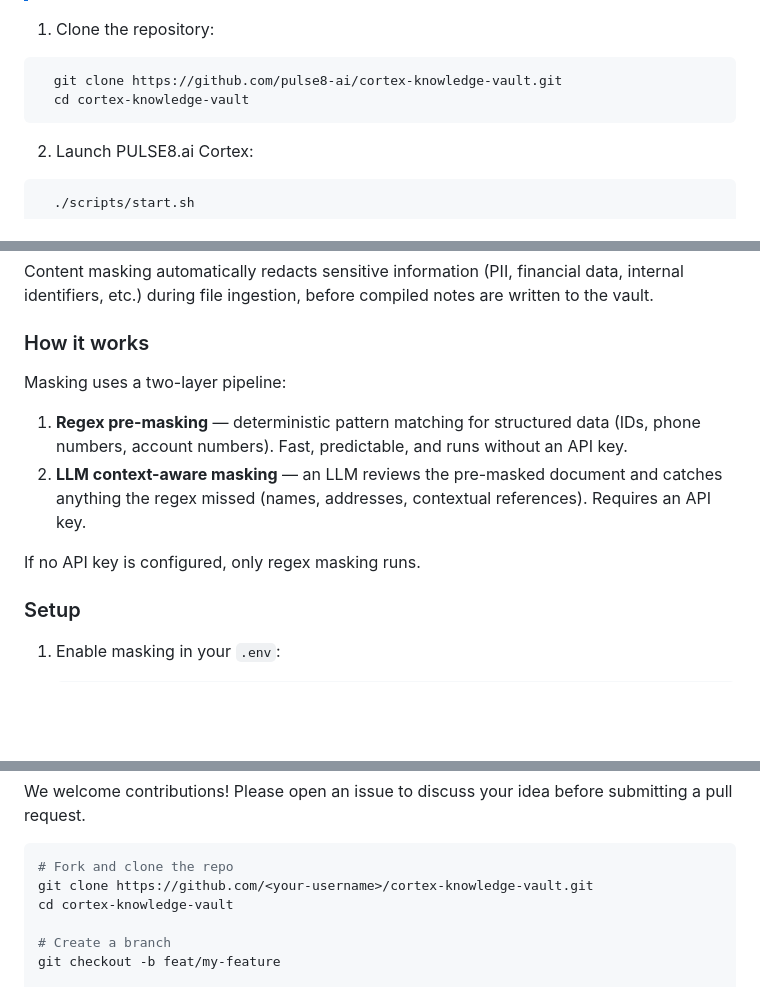
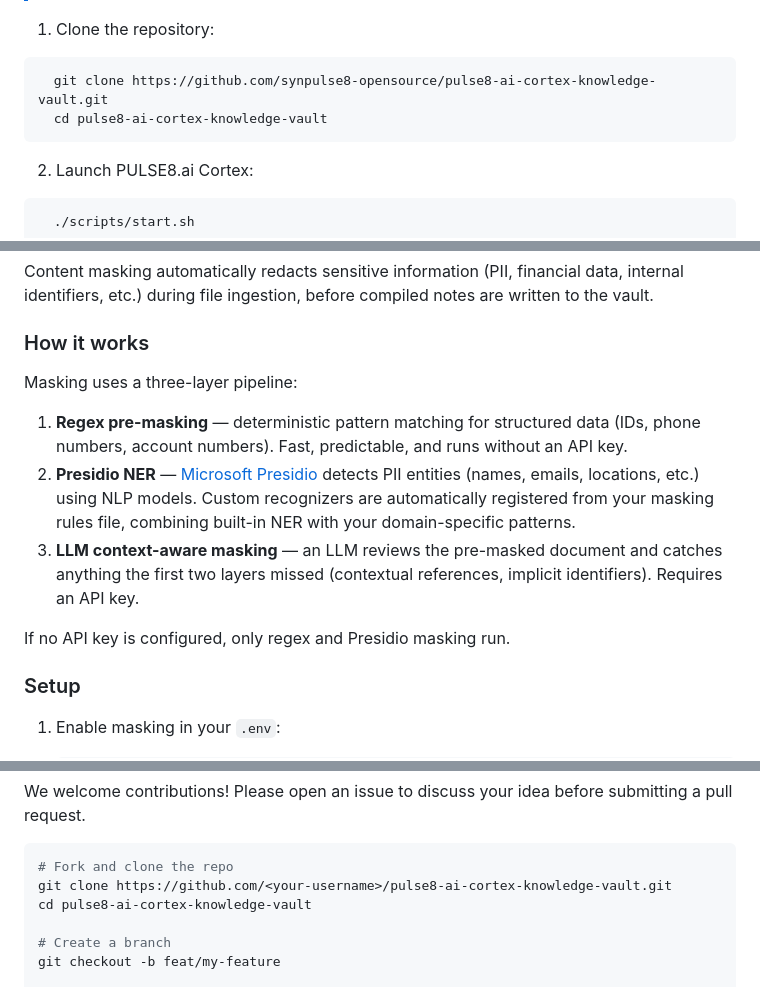
Before and after one commit to synpulse8-opensource/pulse8-ai-cortex-knowledge-vault, a Markdown page: README.md, 3 parts joined by grey strips. Rendered like a GitHub page; folded sections open; blank space fills up the shorter version.

Commit message:
docs: update README with Presidio NER layer and fix repository URLs

````diff
--- a/README.md
+++ b/README.md
@@ -38,8 +38,8 @@ Drop files in (PDF, DOCX, PPTX, XLSX, HTML, images, and more), let agents read,
 
 1. Clone the repository:
   ```bash
-    git clone https://github.com/pulse8-ai/cortex-knowledge-vault.git
-    cd cortex-knowledge-vault
+    git clone https://github.com/synpulse8-opensource/pulse8-ai-cortex-knowledge-vault.git
+    cd pulse8-ai-cortex-knowledge-vault
   ```
 2. Launch PULSE8.ai Cortex:
   ```bash
@@ -274,12 +275,13 @@ Content masking automatically redacts sensitive information (PII, financial data
 
 ### How it works
 
-Masking uses a two-layer pipeline:
+Masking uses a three-layer pipeline:
 
 1. **Regex pre-masking** — deterministic pattern matching for structured data (IDs, phone numbers, account numbers). Fast, predictable, and runs without an API key.
-2. **LLM context-aware masking** — an LLM reviews the pre-masked document and catches anything the regex missed (names, addresses, contextual references). Requires an API key.
+2. **Presidio NER** — [Microsoft Presidio](https://github.com/microsoft/presidio) detects PII entities (names, emails, locations, etc.) using NLP models. Custom recognizers are automatically registered from your masking rules file, combining built-in NER with your domain-specific patterns.
+3. **LLM context-aware masking** — an LLM reviews the pre-masked document and catches anything the first two layers missed (contextual references, implicit identifiers). Requires an API key.
 
-If no API key is configured, only regex masking runs.
+If no API key is configured, only regex and Presidio masking run.
 
 ### Setup
 
@@ -445,8 +447,8 @@ We welcome contributions! Please open an issue to discuss your idea before submi
 
 ```bash
 # Fork and clone the repo
-git clone https://github.com/<your-username>/cortex-knowledge-vault.git
-cd cortex-knowledge-vault
+git clone https://github.com/<your-username>/pulse8-ai-cortex-knowledge-vault.git
+cd pulse8-ai-cortex-knowledge-vault
 
 # Create a branch
 git checkout -b feat/my-feature
````
Also changed, not shown: other parts of README.md (+2 -1 lines).
